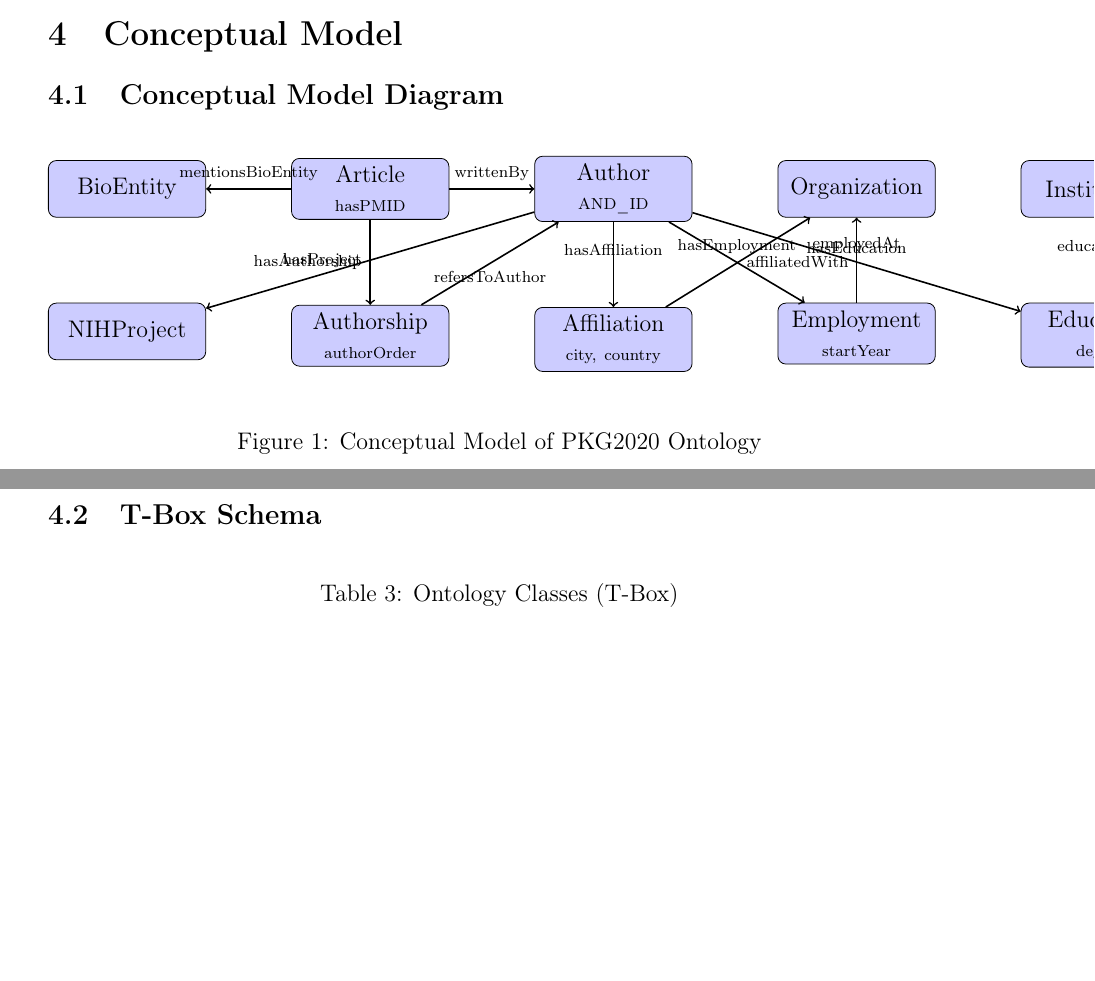
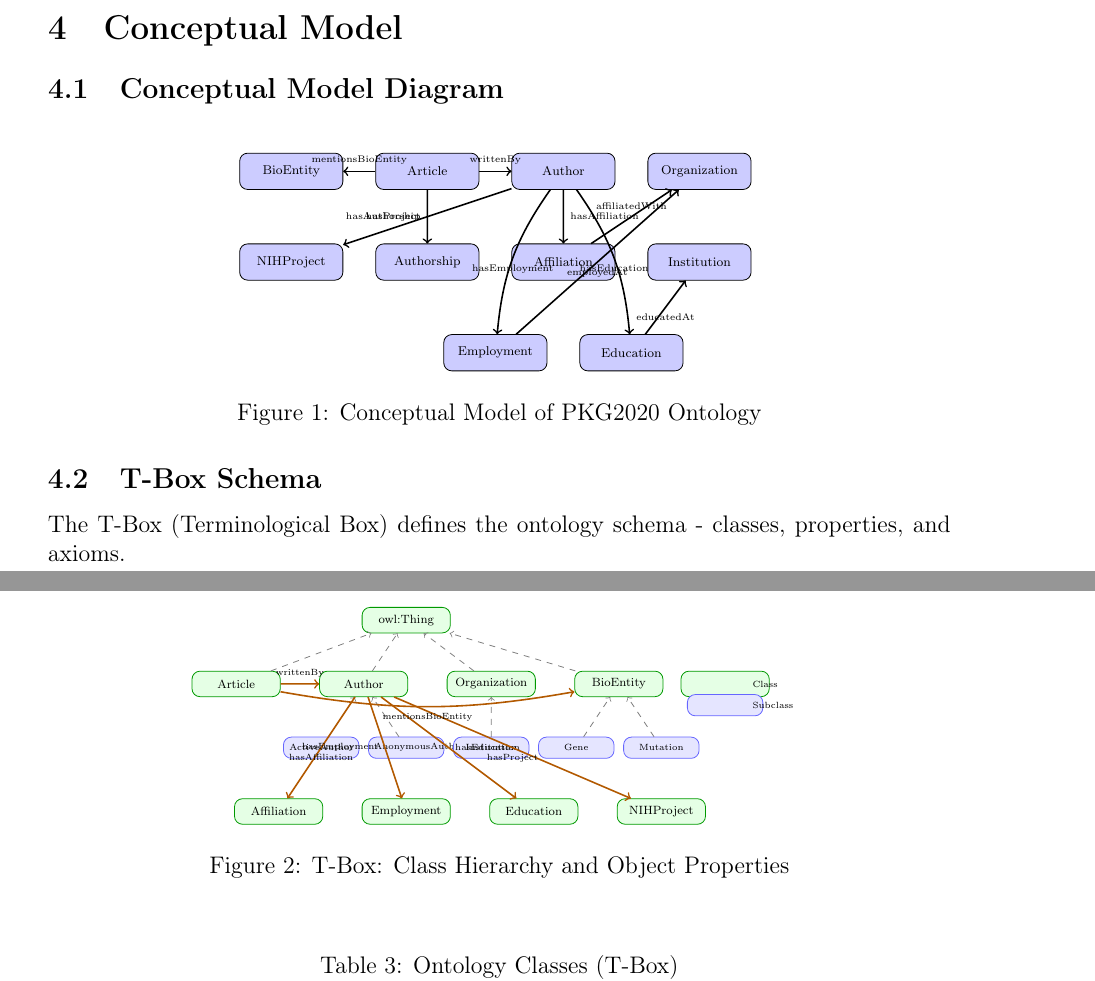
Before and after one commit to Zain-ul-abdeen-773/Knowlege-Graphs-Project, a LaTeX document (docs/project_report.tex): two parts of pages 7 and 8 of 27, joined at a grey line, cut so that both start at the same text, the shorter picture padded with empty space. Compiled offline with pdfLaTeX.

Commit message:
Fix overlapping diagrams: improved grid layouts for Conceptual Model, T-Box, and Full Ontology diagrams

```diff
--- a/docs/project_report.tex
+++ b/docs/project_report.tex
@@ -218,45 +218,107 @@ CQ15 & Get the complete profile of an author (all relationships)? & Complex \\
 \begin{figure}[H]
 \centering
 \begin{tikzpicture}[
-    node distance=1.5cm,
-    class/.style={rectangle, draw, fill=blue!20, text width=2.5cm, text centered, rounded corners, minimum height=1cm},
+    scale=0.8,
+    transform shape,
+    node distance=2cm,
+    class/.style={rectangle, draw, fill=blue!20, text width=2cm, text centered, rounded corners, minimum height=0.8cm, font=\scriptsize},
     property/.style={->, thick}
 ]
-    % Core entities
-    \node[class] (article) {Article\\{\scriptsize hasPMID}};
-    \node[class, right=of article] (author) {Author\\{\scriptsize AND\_ID}};
-    \node[class, below=of article] (authorship) {Authorship\\{\scriptsize authorOrder}};
+    % Row 1: Core
+    \node[class] (bio) at (0,0) {BioEntity};
+    \node[class] (article) at (3,0) {Article};
+    \node[class] (author) at (6,0) {Author};
+    \node[class] (org) at (9,0) {Organization};
 
-    % Organizational
-    \node[class, right=of author] (org) {Organization};
-    \node[class, below=of author] (aff) {Affiliation\\{\scriptsize city, country}};
+    % Row 2: Supporting
+    \node[class] (nih) at (0,-2) {NIHProject};
+    \node[class] (authorship) at (3,-2) {Authorship};
+    \node[class] (aff) at (6,-2) {Affiliation};
+    \node[class] (inst) at (9,-2) {Institution};
 
-    % Career
-    \node[class, below=of org] (emp) {Employment\\{\scriptsize startYear}};
-    \node[class, right=of org] (inst) {Institution};
-    \node[class, below=of inst] (edu) {Education\\{\scriptsize degree}};
-
-    % Bio
-    \node[class, left=of article] (bio) {BioEntity};
-    \node[class, below=of bio] (nih) {NIHProject};
+    % Row 3: Career
+    \node[class] (emp) at (4.5,-4) {Employment};
+    \node[class] (edu) at (7.5,-4) {Education};
 
     % Relationships
-    \draw[property] (article) -- node[above] {\scriptsize writtenBy} (author);
-    \draw[property] (article) -- node[left] {\scriptsize hasAuthorship} (authorship);
-    \draw[property] (authorship) -- node[below] {\scriptsize refersToAuthor} (author);
-    \draw[property] (author) -- node[above] {\scriptsize hasAffiliation} (aff);
-    \draw[property] (aff) -- node[right] {\scriptsize affiliatedWith} (org);
-    \draw[property] (author) -- node[above] {\scriptsize hasEmployment} (emp);
-    \draw[property] (emp) -- node[above] {\scriptsize employedAt} (org);
-    \draw[property] (author) -- node[above] {\scriptsize hasEducation} (edu);
-    \draw[property] (edu) -- node[above] {\scriptsize educatedAt} (inst);
-    \draw[property] (article) -- node[above] {\scriptsize mentionsBioEntity} (bio);
-    \draw[property] (author) -- node[left] {\scriptsize hasProject} (nih);
+    \draw[property] (article) -- node[above, font=\tiny] {writtenBy} (author);
+    \draw[property] (article) -- node[left, font=\tiny] {hasAuthorship} (authorship);
+    \draw[property] (article) -- node[above, font=\tiny] {mentionsBioEntity} (bio);
+    \draw[property] (author) -- node[right, font=\tiny] {hasAffiliation} (aff);
+    \draw[property] (aff) -- node[above, font=\tiny] {affiliatedWith} (org);
+    \draw[property] (author) -- node[left, font=\tiny] {hasProject} (nih);
+    \draw[property] (author) to[bend right=15] node[below, font=\tiny] {hasEmployment} (emp);
+    \draw[property] (author) to[bend left=15] node[below, font=\tiny] {hasEducation} (edu);
+    \draw[property] (emp) -- node[below, font=\tiny] {employedAt} (org);
+    \draw[property] (edu) -- node[below, font=\tiny] {educatedAt} (inst);
 \end{tikzpicture}
 \caption{Conceptual Model of PKG2020 Ontology}
 \end{figure}
 
 \subsection{T-Box Schema}
+
+The T-Box (Terminological Box) defines the ontology schema - classes, properties, and axioms.
+
+\begin{figure}[H]
+\centering
+\begin{tikzpicture}[
+    scale=0.75,
+    transform shape,
+    class/.style={rectangle, draw=green!60!black, fill=green!10, text width=1.8cm, text centered, rounded corners, minimum height=0.6cm, font=\scriptsize},
+    subclass/.style={rectangle, draw=blue!60, fill=blue!10, text width=1.5cm, text centered, rounded corners, minimum height=0.5cm, font=\tiny},
+    property/.style={->, thick, draw=orange!70!black},
+    inheritance/.style={->, dashed, draw=gray}
+]
+    % Row 0: owl:Thing
+    \node[class] (thing) at (4,0) {owl:Thing};
+
+    % Row 1: Main classes
+    \node[class] (article) at (0,-1.5) {Article};
+    \node[class] (author) at (3,-1.5) {Author};
+    \node[class] (org) at (6,-1.5) {Organization};
+    \node[class] (bioentity) at (9,-1.5) {BioEntity};
+
+    % Row 2: Subclasses and supporting
+    \node[subclass] (active) at (2,-3) {ActiveAuthor};
+    \node[subclass] (anon) at (4,-3) {AnonymousAuthor};
+    \node[subclass] (inst) at (6,-3) {Institution};
+    \node[subclass] (gene) at (8,-3) {Gene};
+    \node[subclass] (mutation) at (10,-3) {Mutation};
+
+    % Row 3: Career/Funding
+    \node[class] (aff) at (1,-4.5) {Affiliation};
+    \node[class] (emp) at (4,-4.5) {Employment};
+    \node[class] (edu) at (7,-4.5) {Education};
+    \node[class] (nih) at (10,-4.5) {NIHProject};
+
+    % Inheritance arrows
+    \draw[inheritance] (article) -- (thing);
+    \draw[inheritance] (author) -- (thing);
+    \draw[inheritance] (org) -- (thing);
+    \draw[inheritance] (bioentity) -- (thing);
+    \draw[inheritance] (active) -- (author);
+    \draw[inheritance] (anon) -- (author);
+    \draw[inheritance] (inst) -- (org);
+    \draw[inheritance] (gene) -- (bioentity);
+    \draw[inheritance] (mutation) -- (bioentity);
+
+    % Properties
+    \draw[property] (article) -- node[above, font=\tiny] {writtenBy} (author);
+    \draw[property] (author) -- node[below, font=\tiny] {hasAffiliation} (aff);
+    \draw[property] (author) -- node[left, font=\tiny] {hasEmployment} (emp);
+    \draw[property] (author) -- node[right, font=\tiny] {hasEducation} (edu);
+    \draw[property] (author) -- node[below, font=\tiny] {hasProject} (nih);
+    \draw[property] (article) to[bend right=10] node[below, font=\tiny] {mentionsBioEntity} (bioentity);
+
+    % Legend
+    \node[class, minimum width=0.8cm] at (11.5,-1.5) {};
+    \node[right, font=\tiny] at (12,-1.5) {Class};
+    \node[subclass, minimum width=0.8cm] at (11.5,-2) {};
+    \node[right, font=\tiny] at (12,-2) {Subclass};
+\end{tikzpicture}
+\caption{T-Box: Class Hierarchy and Object Properties}
+\label{fig:tbox-diagram}
+\end{figure}
 
 \begin{table}[H]
 \centering
```
Also changed, not shown: docs/project_report.pdf, docs/project_report.tex (120 more changed lines), 4 other files.
